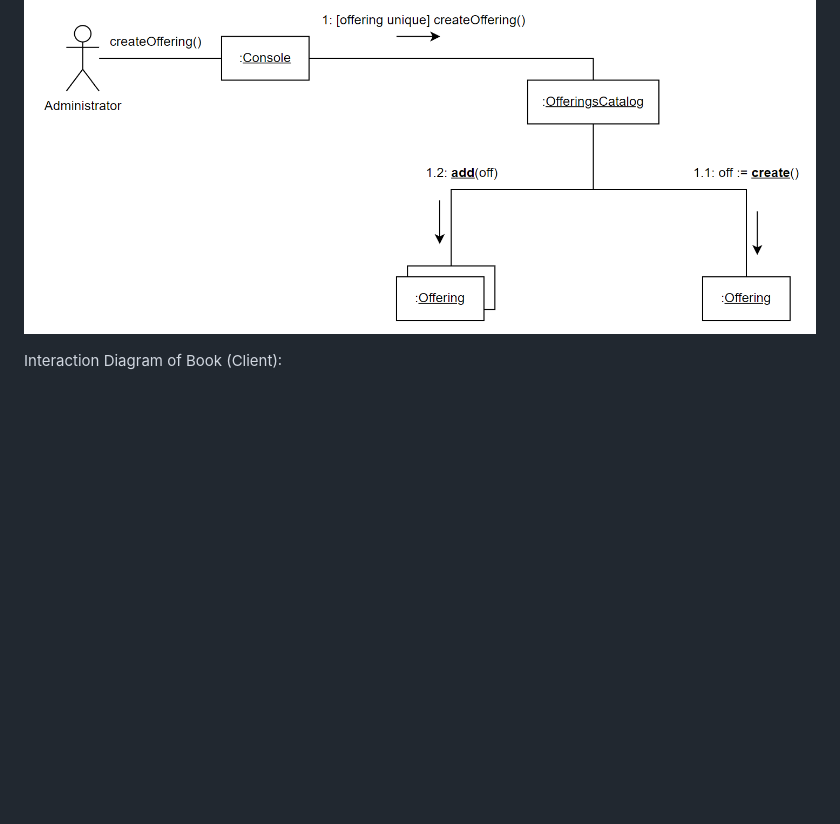
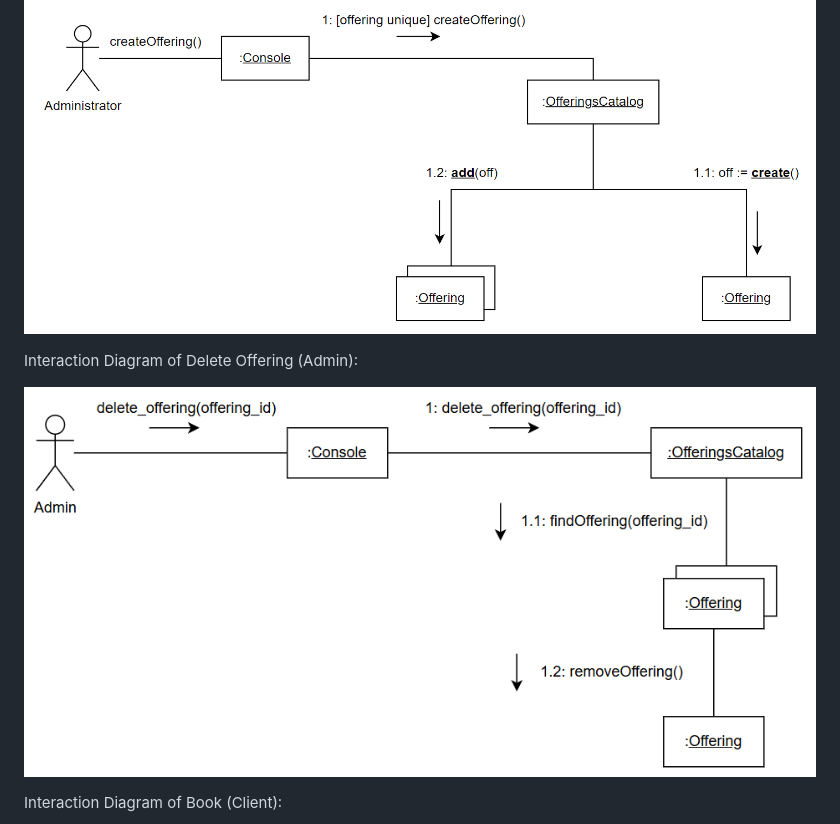
Before and after one commit to antoinemansour7/SOEN342, a Markdown page: README.md, the part around the change. Drawn GitHub-style; blank space fills up the shorter version.

```diff
--- a/README.md
+++ b/README.md
@@ -271,6 +271,11 @@ Interaction Diagram of Create Offering (Admin):
 ![Communication Diagram of Create Offering](Communication%20Diagram%20Create%20Offering.PNG)
 
 
+Interaction Diagram of Delete Offering (Admin):
+
+![Communication Diagram of Delete Offering](Communication%20Diagram%20Delete%20Offering.PNG)
+
+
 Interaction Diagram of Book (Client):
 
 ![Communication Diagram of Book](Communication%20Diagram%20Book.PNG)
```
